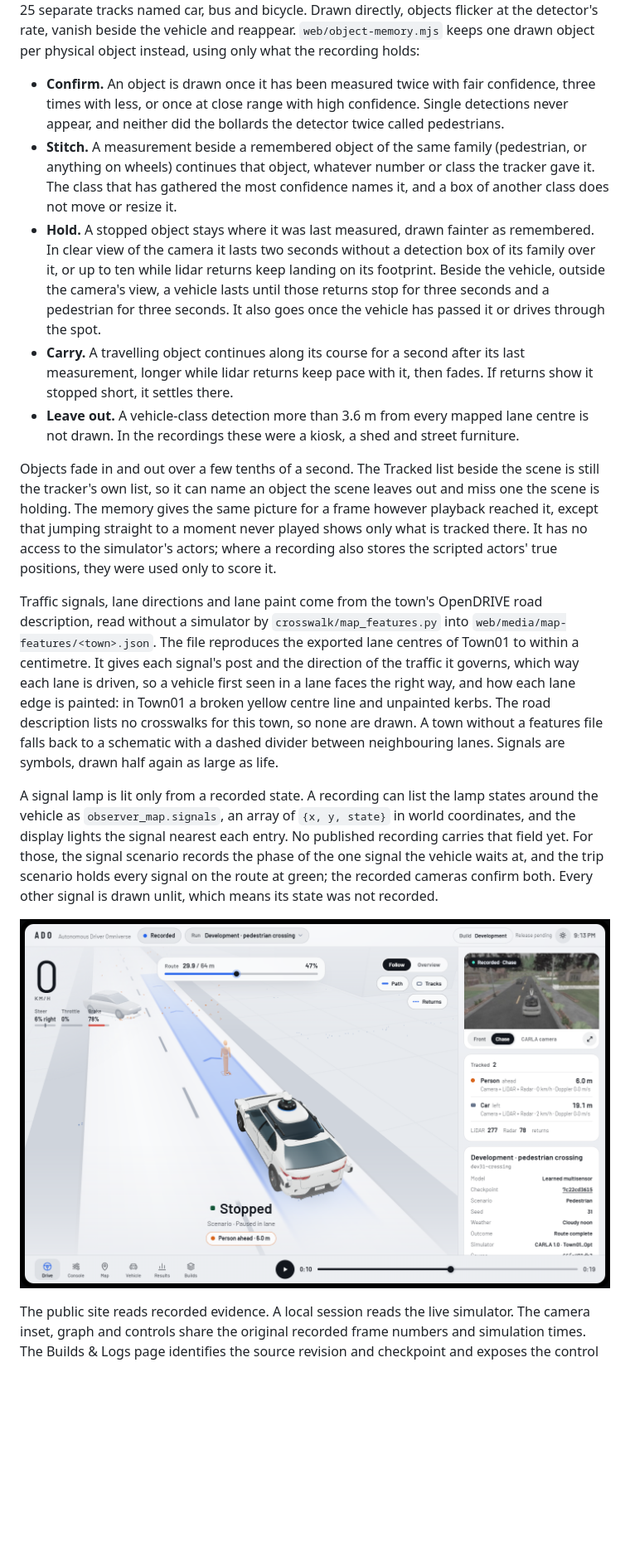
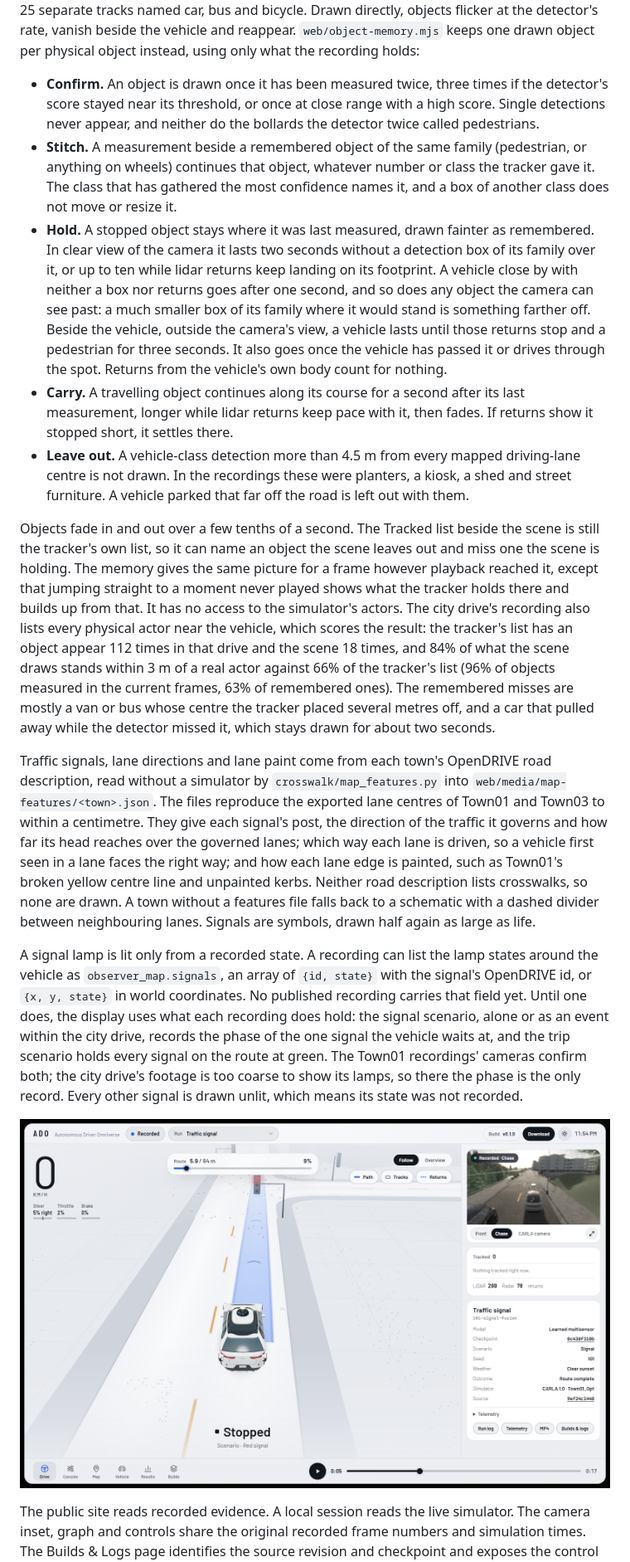
Before and after one commit to yafi-s/ADO, a Markdown page: docs/interface.md, the part around one of its changes. Shown at 83% size. GitHub-like rendering; pictures changed too: docs/media/ado-display-day.png; blank space fills up the shorter version.

```diff
--- a/docs/interface.md
+++ b/docs/interface.md
@@ -12,15 +12,15 @@ Cars, trucks, buses, riders and pedestrians are drawn as symbols for their class
 
 The tracker's list is not drawn as reported. Its detector runs on the front camera every other frame, a track ends half a second after its last measurement, and a re-detected object returns under a new number, sometimes as another class: in one recording a parked van appears as 25 separate tracks named car, bus and bicycle. Drawn directly, objects flicker at the detector's rate, vanish beside the vehicle and reappear. `web/object-memory.mjs` keeps one drawn object per physical object instead, using only what the recording holds:
 
-- **Confirm.** An object is drawn once it has been measured twice with fair confidence, three times with less, or once at close range with high confidence. Single detections never appear, and neither did the bollards the detector twice called pedestrians.
+- **Confirm.** An object is drawn once it has been measured twice, three times if the detector's score stayed near its threshold, or once at close range with a high score. Single detections never appear, and neither do the bollards the detector twice called pedestrians.
 - **Stitch.** A measurement beside a remembered object of the same family (pedestrian, or anything on wheels) continues that object, whatever number or class the tracker gave it. The class that has gathered the most confidence names it, and a box of another class does not move or resize it.
-- **Hold.** A stopped object stays where it was last measured, drawn fainter as remembered. In clear view of the camera it lasts two seconds without a detection box of its family over it, or up to ten while lidar returns keep landing on its footprint. Beside the vehicle, outside the camera's view, a vehicle lasts until those returns stop for three seconds and a pedestrian for three seconds. It also goes once the vehicle has passed it or drives through the spot.
+- **Hold.** A stopped object stays where it was last measured, drawn fainter as remembered. In clear view of the camera it lasts two seconds without a detection box of its family over it, or up to ten while lidar returns keep landing on its footprint. A vehicle close by with neither a box nor returns goes after one second, and so does any object the camera can see past: a much smaller box of its family where it would stand is something farther off. Beside the vehicle, outside the camera's view, a vehicle lasts until those returns stop and a pedestrian for three seconds. It also goes once the vehicle has passed it or drives through the spot. Returns from the vehicle's own body count for nothing.
 - **Carry.** A travelling object continues along its course for a second after its last measurement, longer while lidar returns keep pace with it, then fades. If returns show it stopped short, it settles there.
-- **Leave out.** A vehicle-class detection more than 3.6 m from every mapped lane centre is not drawn. In the recordings these were a kiosk, a shed and street furniture.
+- **Leave out.** A vehicle-class detection more than 4.5 m from every mapped driving-lane centre is not drawn. In the recordings these were planters, a kiosk, a shed and street furniture. A vehicle parked that far off the road is left out with them.
 
-Objects fade in and out over a few tenths of a second. The Tracked list beside the scene is still the tracker's own list, so it can name an object the scene leaves out and miss one the scene is holding. The memory gives the same picture for a frame however playback reached it, except that jumping straight to a moment never played shows only what is tracked there. It has no access to the simulator's actors; where a recording also stores the scripted actors' true positions, they were used only to score it.
+Objects fade in and out over a few tenths of a second. The Tracked list beside the scene is still the tracker's own list, so it can name an object the scene leaves out and miss one the scene is holding. The memory gives the same picture for a frame however playback reached it, except that jumping straight to a moment never played shows what the tracker holds there and builds up from that. It has no access to the simulator's actors. The city drive's recording also lists every physical actor near the vehicle, which scores the result: the tracker's list has an object appear 112 times in that drive and the scene 18 times, and 84% of what the scene draws stands within 3 m of a real actor against 66% of the tracker's list (96% of objects measured in the current frames, 63% of remembered ones). The remembered misses are mostly a van or bus whose centre the tracker placed several metres off, and a car that pulled away while the detector missed it, which stays drawn for about two seconds.
 
-Traffic signals, lane directions and lane paint come from the town's OpenDRIVE road description, read without a simulator by `crosswalk/map_features.py` into `web/media/map-features/<town>.json`. The file reproduces the exported lane centres of Town01 to within a centimetre. It gives each signal's post and the direction of the traffic it governs, which way each lane is driven, so a vehicle first seen in a lane faces the right way, and how each lane edge is painted: in Town01 a broken yellow centre line and unpainted kerbs. The road description lists no crosswalks for this town, so none are drawn. A town without a features file falls back to a schematic with a dashed divider between neighbouring lanes. Signals are symbols, drawn half again as large as life.
+Traffic signals, lane directions and lane paint come from each town's OpenDRIVE road description, read without a simulator by `crosswalk/map_features.py` into `web/media/map-features/<town>.json`. The files reproduce the exported lane centres of Town01 and Town03 to within a centimetre. They give each signal's post, the direction of the traffic it governs and how far its head reaches over the governed lanes; which way each lane is driven, so a vehicle first seen in a lane faces the right way; and how each lane edge is painted, such as Town01's broken yellow centre line and unpainted kerbs. Neither road description lists crosswalks, so none are drawn. A town without a features file falls back to a schematic with a dashed divider between neighbouring lanes. Signals are symbols, drawn half again as large as life.
 
-A signal lamp is lit only from a recorded state. A recording can list the lamp states around the vehicle as `observer_map.signals`, an array of `{x, y, state}` in world coordinates, and the display lights the signal nearest each entry. No published recording carries that field yet. For those, the signal scenario records the phase of the one signal the vehicle waits at, and the trip scenario holds every signal on the route at green; the recorded cameras confirm both. Every other signal is drawn unlit, which means its state was not recorded.
+A signal lamp is lit only from a recorded state. A recording can list the lamp states around the vehicle as `observer_map.signals`, an array of `{id, state}` with the signal's OpenDRIVE id, or `{x, y, state}` in world coordinates. No published recording carries that field yet. Until one does, the display uses what each recording does hold: the signal scenario, alone or as an event within the city drive, records the phase of the one signal the vehicle waits at, and the trip scenario holds every signal on the route at green. The Town01 recordings' cameras confirm both; the city drive's footage is too coarse to show its lamps, so there the phase is the only record. Every other signal is drawn unlit, which means its state was not recorded.
 
```
Also changed, not shown: other parts of docs/interface.md (+1 -1 lines), docs/media/ado-perception.png, 7 other files.
